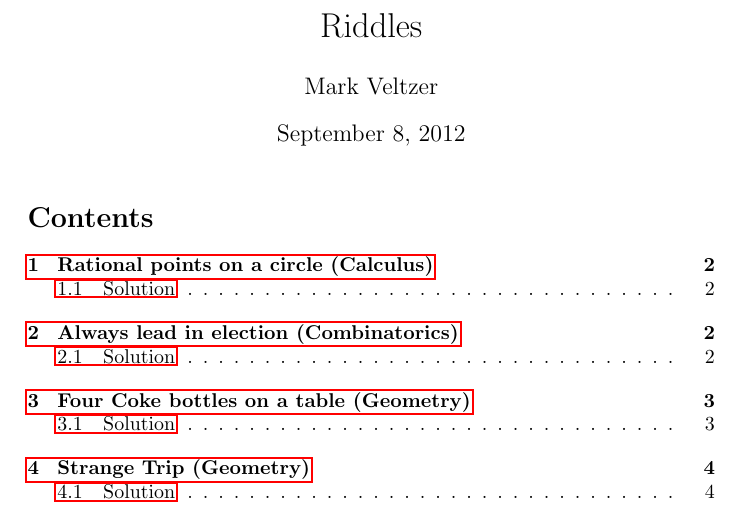
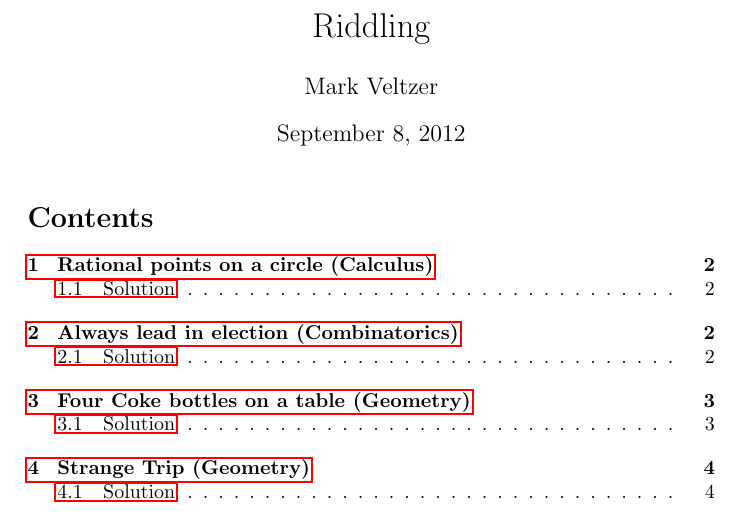
Before and after one commit to veltzer/riddles-book, a LaTeX document (src/riddling.tex): part of page 1 of 9, cut at the place of the change. Compiled offline with pdfLaTeX.

Commit message:
changed the name of the document

```diff
--- a/src/riddling.tex
+++ b/src/riddling.tex
@@ -38,7 +38,7 @@
 %\usepackage{pstricks} % for sketch with pstricks support (default for sketch)
 \usepackage{tikz} % for sketch with tikz (does not pdftex option)
 
-\title{Riddles}
+\title{Riddling}
 \author{Mark Veltzer}
 \date{\today}
 
```
